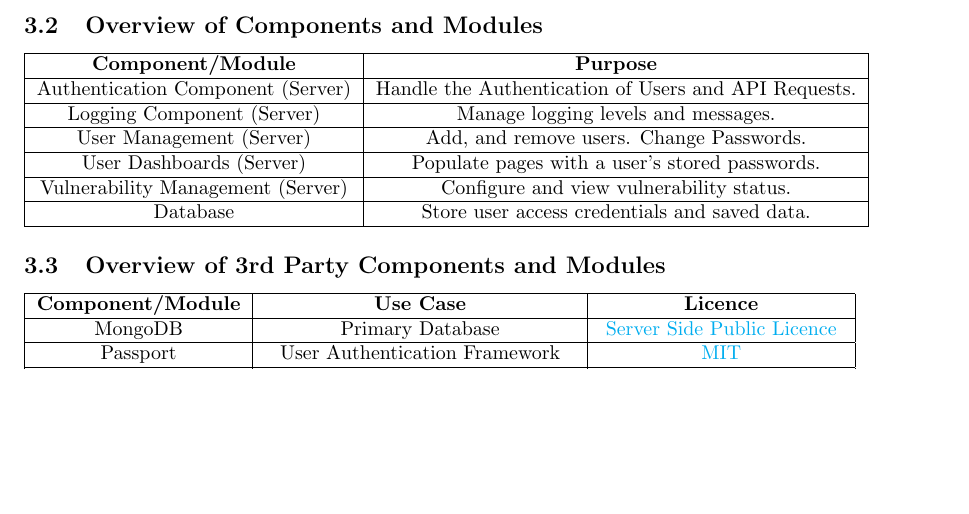
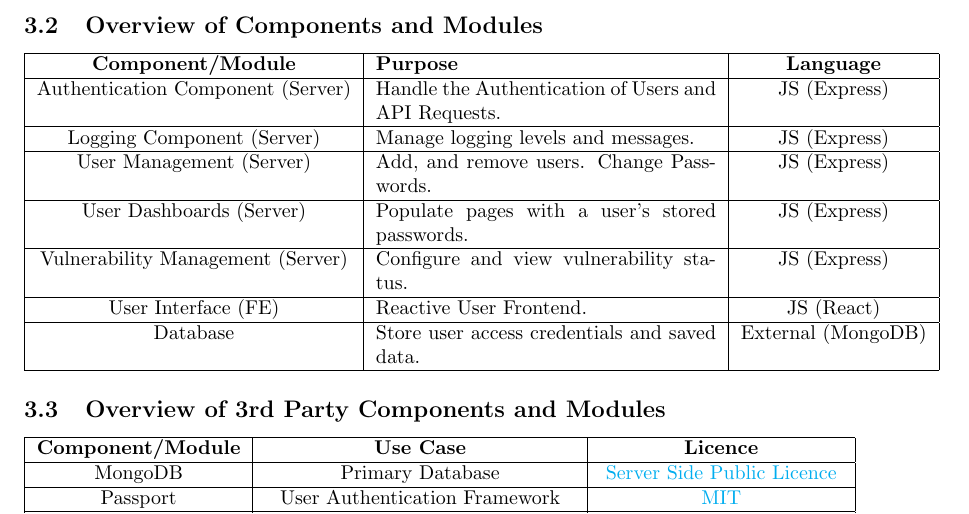
Before and after one commit to DaintyJet/Comp5130-InternetWebSystems, a LaTeX document (Writings/Proposal/TEX/main.tex, which reads Writings/Proposal/TEX/Sections/Implementation.tex): part of page 4 of 5, cut so that both start at the same text, the shorter picture padded with empty space. Compiled offline with pdfLaTeX.

Commit message:
Update Implementation Section

```diff
--- a/Writings/Proposal/TEX/Sections/Implementation.tex
+++ b/Writings/Proposal/TEX/Sections/Implementation.tex
@@ -23,21 +23,23 @@ We will provide two configurations that this service can be deployed as: a simpl
 
 \subsection{Overview of Components and Modules}
 
-\begin{tabular}{|c|c|c|}
+\begin{tabular}{|c|p{6cm}|c|}
     \hline
-    \textbf{Component/Module}& \textbf{Purpose}\\
+    \textbf{Component/Module}& \textbf{Purpose} & \textbf{Language}\\
     \hline
-    Authentication Component (Server) & Handle the Authentication of Users and API Requests.\\
+    Authentication Component (Server) & Handle the Authentication of Users and API Requests. & JS (Express)\\
     \hline
-    Logging Component (Server) & Manage logging levels and messages.\\
+    Logging Component (Server) & Manage logging levels and messages. & JS (Express)\\
     \hline
-    User Management (Server) & Add, and remove users. Change Passwords.\\
+    User Management (Server) & Add, and remove users. Change Passwords. & JS (Express)\\
     \hline
-    User Dashboards (Server) & Populate pages with a user's stored passwords.\\
+    User Dashboards (Server) & Populate pages with a user's stored passwords. & JS (Express)\\
     \hline
-    Vulnerability Management (Server) & Configure and view vulnerability status.\\
+    Vulnerability Management (Server) & Configure and view vulnerability status. & JS (Express)\\
     \hline
-    Database & Store user access credentials and saved data.\\
+    User Interface (FE) & Reactive User Frontend. & JS (React)\\
+    \hline
+    Database & Store user access credentials and saved data. & External (MongoDB)\\
     \hline
 \end{tabular}
 
```
